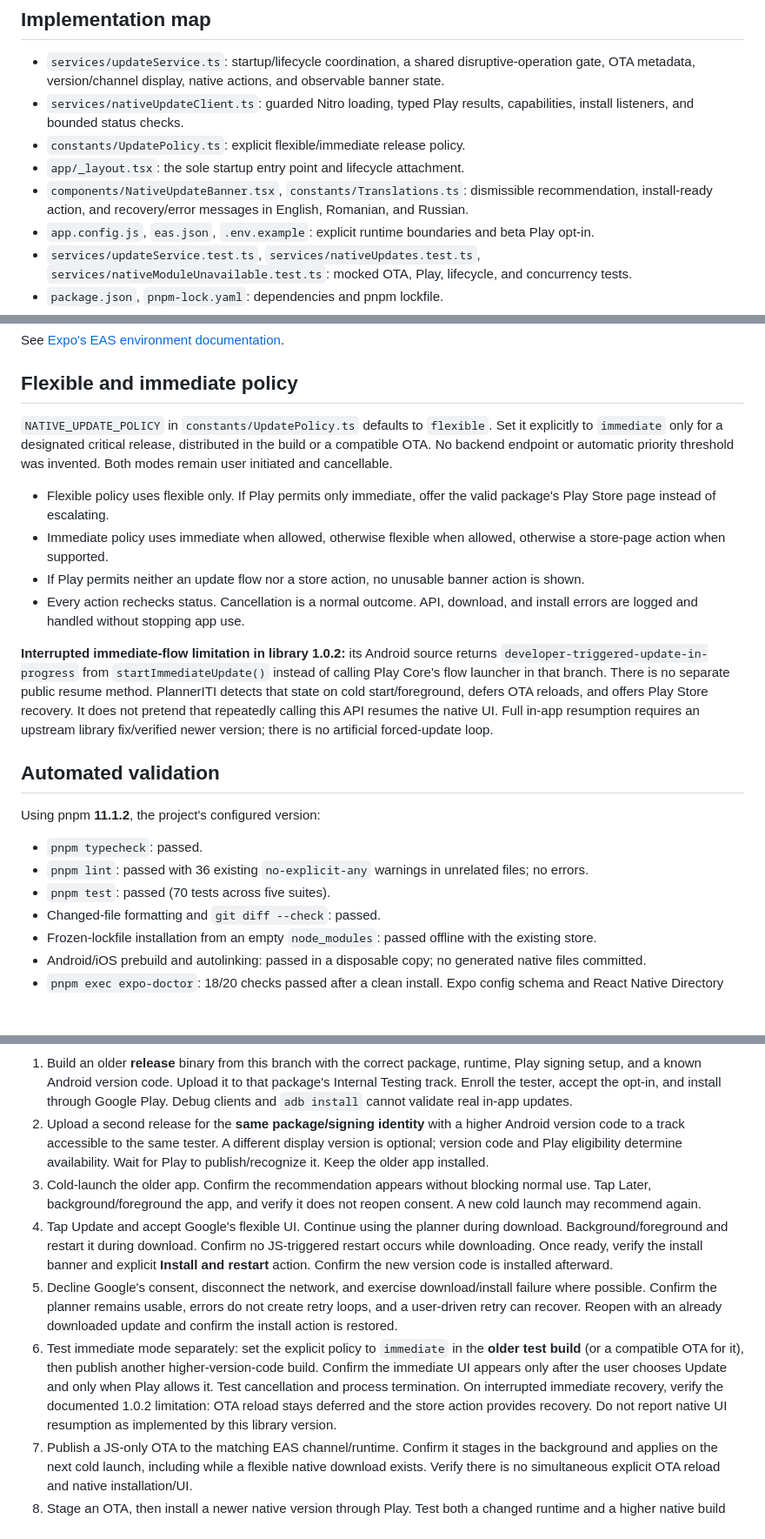
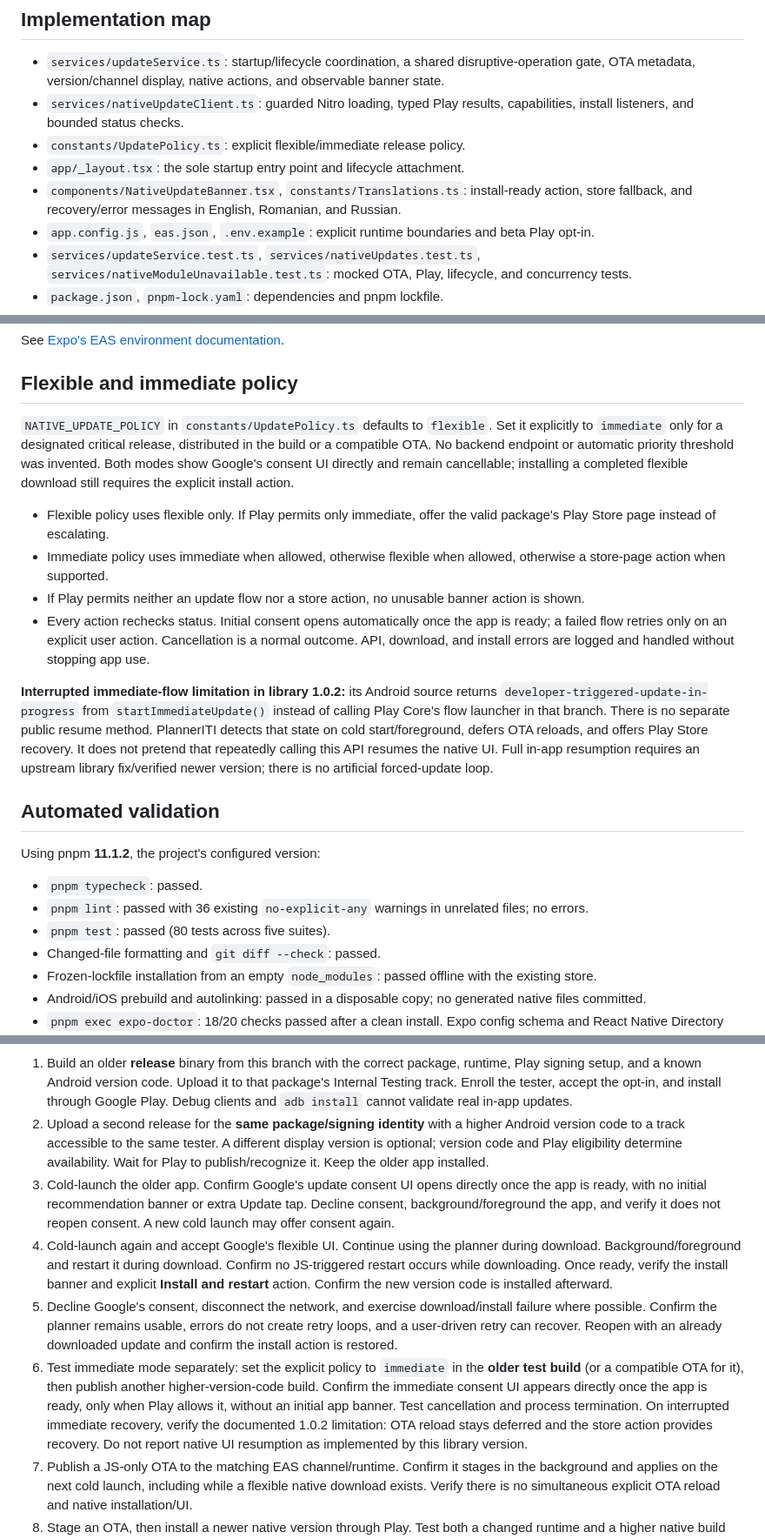
Before and after one commit to JaggedGem/PlannerITI, a Markdown page: docs/app-updates.md, 3 parts joined by grey strips. Shown at 87% size. Drawn GitHub-style; blank space fills up the shorter version.

Commit message:
docs(updates): describe direct Play consent and device validation

```diff
--- a/docs/app-updates.md
+++ b/docs/app-updates.md
@@ -8,7 +8,7 @@ PlannerITI checks Google Play for native Android updates and stages Expo EAS OTA
 - `services/nativeUpdateClient.ts`: guarded Nitro loading, typed Play results, capabilities, install listeners, and bounded status checks.
 - `constants/UpdatePolicy.ts`: explicit flexible/immediate release policy.
 - `app/_layout.tsx`: the sole startup entry point and lifecycle attachment.
-- `components/NativeUpdateBanner.tsx`, `constants/Translations.ts`: dismissible recommendation, install-ready action, and recovery/error messages in English, Romanian, and Russian.
+- `components/NativeUpdateBanner.tsx`, `constants/Translations.ts`: install-ready action, store fallback, and recovery/error messages in English, Romanian, and Russian.
 - `app.config.js`, `eas.json`, `.env.example`: explicit runtime boundaries and beta Play opt-in.
 - `services/updateService.test.ts`, `services/nativeUpdates.test.ts`, `services/nativeModuleUnavailable.test.ts`: mocked OTA, Play, lifecycle, and concurrency tests.
 - `package.json`, `pnpm-lock.yaml`: dependencies and pnpm lockfile.
@@ -100,12 +100,12 @@ See [Expo's EAS environment documentation](https://docs.expo.dev/eas/environment
 
 ## Flexible and immediate policy
 
-`NATIVE_UPDATE_POLICY` in `constants/UpdatePolicy.ts` defaults to `flexible`. Set it explicitly to `immediate` only for a designated critical release, distributed in the build or a compatible OTA. No backend endpoint or automatic priority threshold was invented. Both modes remain user initiated and cancellable.
+`NATIVE_UPDATE_POLICY` in `constants/UpdatePolicy.ts` defaults to `flexible`. Set it explicitly to `immediate` only for a designated critical release, distributed in the build or a compatible OTA. No backend endpoint or automatic priority threshold was invented. Both modes show Google's consent UI directly and remain cancellable; installing a completed flexible download still requires the explicit install action.
 
 - Flexible policy uses flexible only. If Play permits only immediate, offer the valid package's Play Store page instead of escalating.
 - Immediate policy uses immediate when allowed, otherwise flexible when allowed, otherwise a store-page action when supported.
 - If Play permits neither an update flow nor a store action, no unusable banner action is shown.
-- Every action rechecks status. Cancellation is a normal outcome. API, download, and install errors are logged and handled without stopping app use.
+- Every action rechecks status. Initial consent opens automatically once the app is ready; a failed flow retries only on an explicit user action. Cancellation is a normal outcome. API, download, and install errors are logged and handled without stopping app use.
 
 **Interrupted immediate-flow limitation in library 1.0.2:** its Android source returns `developer-triggered-update-in-progress` from `startImmediateUpdate()` instead of calling Play Core's flow launcher in that branch. There is no separate public resume method. PlannerITI detects that state on cold start/foreground, defers OTA reloads, and offers Play Store recovery. It does not pretend that repeatedly calling this API resumes the native UI. Full in-app resumption requires an upstream library fix/verified newer version; there is no artificial forced-update loop.
 
@@ -115,7 +115,7 @@ Using pnpm **11.1.2**, the project's configured version:
 
 - `pnpm typecheck`: passed.
 - `pnpm lint`: passed with 36 existing `no-explicit-any` warnings in unrelated files; no errors.
-- `pnpm test`: passed (70 tests across five suites).
+- `pnpm test`: passed (80 tests across five suites).
 - Changed-file formatting and `git diff --check`: passed.
 - Frozen-lockfile installation from an empty `node_modules`: passed offline with the existing store.
 - Android/iOS prebuild and autolinking: passed in a disposable copy; no generated native files committed.
@@ -130,10 +130,10 @@ Use a physical Android device with Google Play services and a tester account tha
 
 1. Build an older **release** binary from this branch with the correct package, runtime, Play signing setup, and a known Android version code. Upload it to that package's Internal Testing track. Enroll the tester, accept the opt-in, and install through Google Play. Debug clients and `adb install` cannot validate real in-app updates.
 2. Upload a second release for the **same package/signing identity** with a higher Android version code to a track accessible to the same tester. A different display version is optional; version code and Play eligibility determine availability. Wait for Play to publish/recognize it. Keep the older app installed.
-3. Cold-launch the older app. Confirm the recommendation appears without blocking normal use. Tap Later, background/foreground the app, and verify it does not reopen consent. A new cold launch may recommend again.
-4. Tap Update and accept Google's flexible UI. Continue using the planner during download. Background/foreground and restart it during download. Confirm no JS-triggered restart occurs while downloading. Once ready, verify the install banner and explicit **Install and restart** action. Confirm the new version code is installed afterward.
+3. Cold-launch the older app. Confirm Google's update consent UI opens directly once the app is ready, with no initial recommendation banner or extra Update tap. Decline consent, background/foreground the app, and verify it does not reopen consent. A new cold launch may offer consent again.
+4. Cold-launch again and accept Google's flexible UI. Continue using the planner during download. Background/foreground and restart it during download. Confirm no JS-triggered restart occurs while downloading. Once ready, verify the install banner and explicit **Install and restart** action. Confirm the new version code is installed afterward.
 5. Decline Google's consent, disconnect the network, and exercise download/install failure where possible. Confirm the planner remains usable, errors do not create retry loops, and a user-driven retry can recover. Reopen with an already downloaded update and confirm the install action is restored.
-6. Test immediate mode separately: set the explicit policy to `immediate` in the **older test build** (or a compatible OTA for it), then publish another higher-version-code build. Confirm the immediate UI appears only after the user chooses Update and only when Play allows it. Test cancellation and process termination. On interrupted immediate recovery, verify the documented 1.0.2 limitation: OTA reload stays deferred and the store action provides recovery. Do not report native UI resumption as implemented by this library version.
+6. Test immediate mode separately: set the explicit policy to `immediate` in the **older test build** (or a compatible OTA for it), then publish another higher-version-code build. Confirm the immediate consent UI appears directly once the app is ready, only when Play allows it, without an initial app banner. Test cancellation and process termination. On interrupted immediate recovery, verify the documented 1.0.2 limitation: OTA reload stays deferred and the store action provides recovery. Do not report native UI resumption as implemented by this library version.
 7. Publish a JS-only OTA to the matching EAS channel/runtime. Confirm it stages in the background and applies on the next cold launch, including while a flexible native download exists. Verify there is no simultaneous explicit OTA reload and native installation/UI.
 8. Stage an OTA, then install a newer native version through Play. Test both a changed runtime and a higher native build number on the same runtime. Confirm obsolete marker cleanup does not cause a redundant reload loop. Expo may already have selected a compatible OTA before JS begins; the displayed OTA identifier helps verify this.
 9. Repeat for beta only after its separate `.beta` Play setup and opt-in flag are configured. Verify it never opens the production listing. Verify Expo Go/dev/iOS remain usable with their native-update checks disabled.
```
Also changed, not shown: other parts of docs/app-updates.md (+2 -2 lines).
